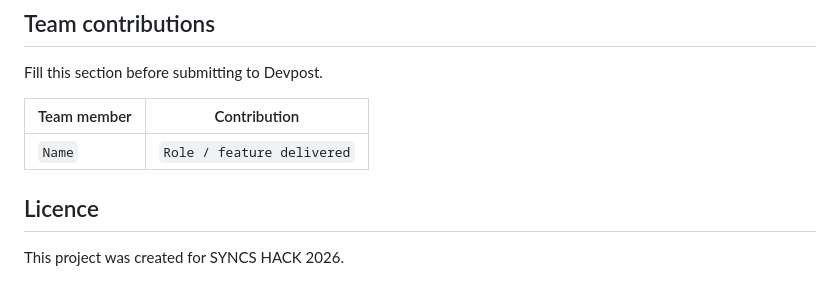
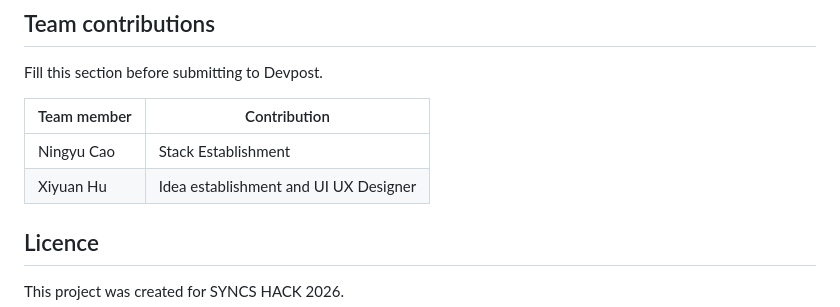
Before and after one commit to Yukonx019/project_hackathon, a Markdown page: README.md, the part around the change. Drawn GitHub-style.

Commit message:
Update team member contributions in README

```diff
--- a/README.md
+++ b/README.md
@@ -105,7 +105,8 @@ Fill this section before submitting to Devpost.
 
 | Team member | Contribution |
 | --- | --- |
-| `Name` | `Role / feature delivered` |
+| Ningyu Cao | Stack Establishment |
+| Xiyuan Hu | Idea establishment and UI UX Designer |
 
 ## Licence
 
```
